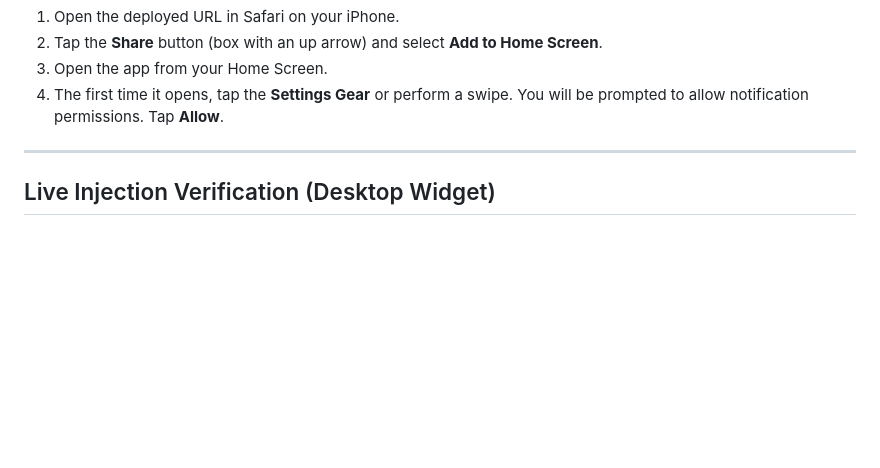
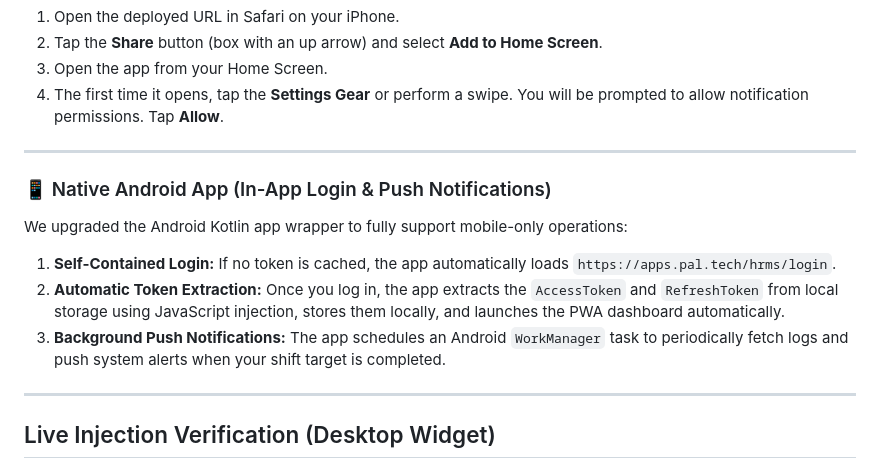
Before and after one commit to balakamal/hrms-tracker, a Markdown page: walkthrough.md, the part around the change. GitHub-like rendering; blank space fills up the shorter version.

Commit message:
docs: update walkthrough with Android app details

```diff
--- a/walkthrough.md
+++ b/walkthrough.md
@@ -117,6 +117,15 @@ To completely eliminate the need to manually copy-paste the long access token on
 
 ---
 
+### 📱 Native Android App (In-App Login & Push Notifications)
+
+We upgraded the Android Kotlin app wrapper to fully support mobile-only operations:
+1. **Self-Contained Login:** If no token is cached, the app automatically loads `https://apps.pal.tech/hrms/login`.
+2. **Automatic Token Extraction:** Once you log in, the app extracts the `AccessToken` and `RefreshToken` from local storage using JavaScript injection, stores them locally, and launches the PWA dashboard automatically.
+3. **Background Push Notifications:** The app schedules an Android `WorkManager` task to periodically fetch logs and push system alerts when your shift target is completed.
+
+---
+
 ## Live Injection Verification (Desktop Widget)
 
 I have successfully injected the script into your active browser tab `Me | Timesheet` (`53839B6E2AF82BE43507DA8A00236A19`) and captured a screenshot. You will see the floating glassmorphic **Attendance Insights** widget at the bottom right of your screen:
```
